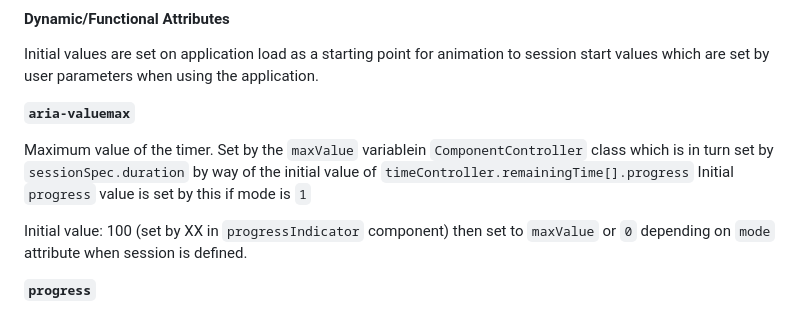
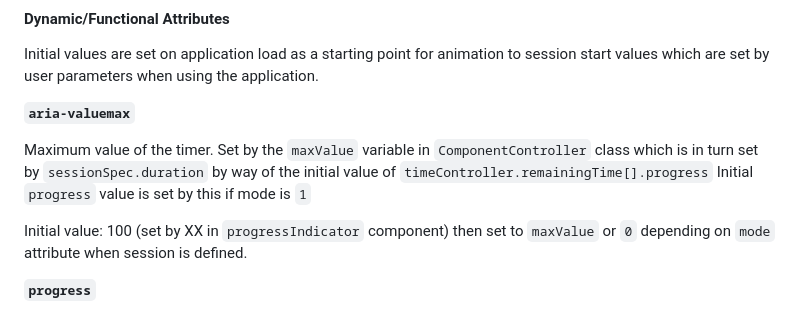
Before and after one commit to trinkel/240522-opiTimerVanilla.test, a Markdown page: resource/devNotes.md, the part around the change. Rendered like a GitHub page.

Commit message:
Fix typo

```diff
--- a/resource/devNotes.md
+++ b/resource/devNotes.md
@@ -183,7 +183,7 @@ Initial values are set on application load as a starting point for animation to
 
 **`aria-valuemax`**
 
-Maximum value of the timer. Set by the `maxValue` variablein `ComponentController` class which is in turn set by `sessionSpec.duration` by way of the initial value of `timeController.remainingTime[].progress` Initial `progress` value is set by this if mode is `1`
+Maximum value of the timer. Set by the `maxValue` variable in `ComponentController` class which is in turn set by `sessionSpec.duration` by way of the initial value of `timeController.remainingTime[].progress` Initial `progress` value is set by this if mode is `1`
 
 Initial value: 100 (set by XX in `progressIndicator` component) then set to `maxValue` or `0` depending on `mode` attribute when session is defined.
 
```
